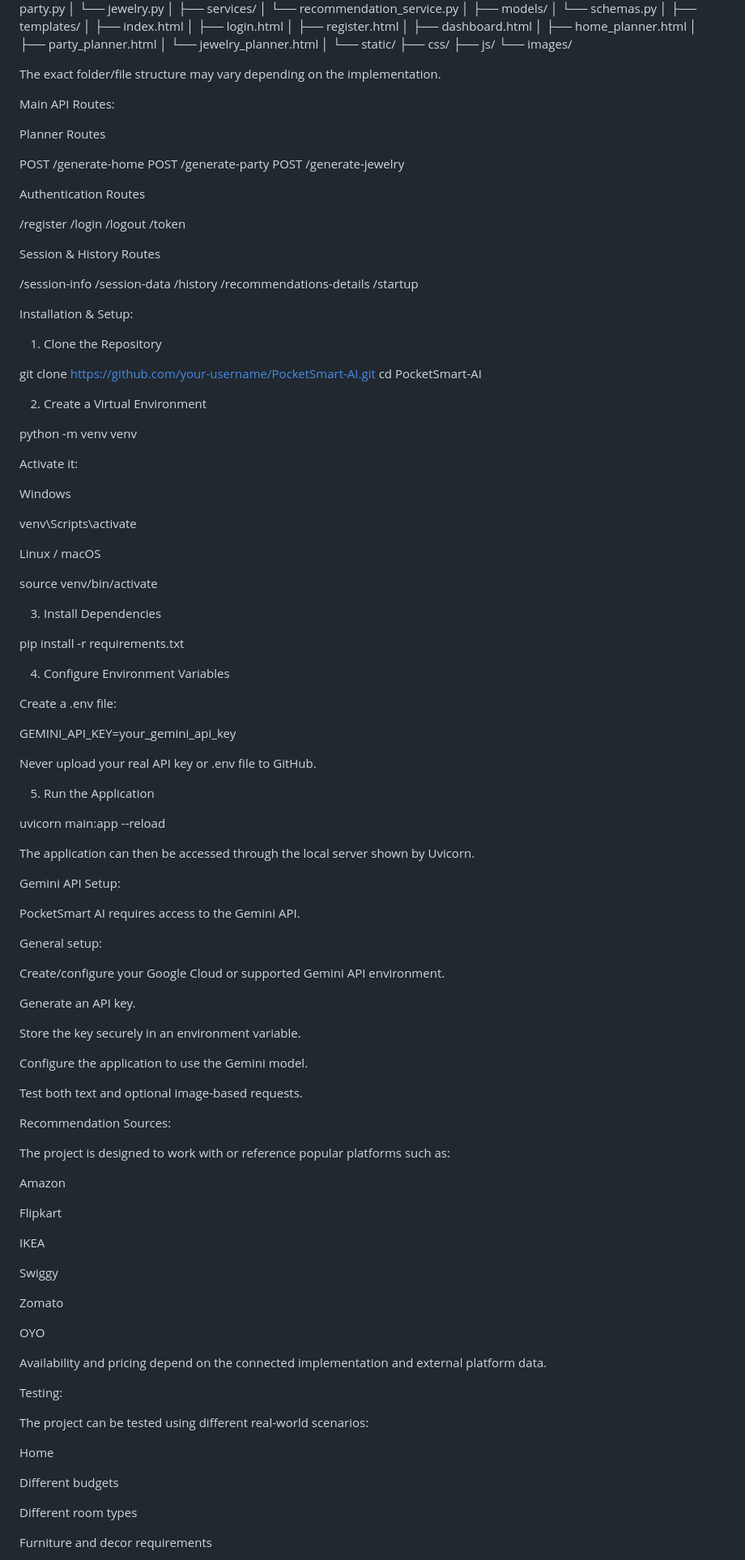
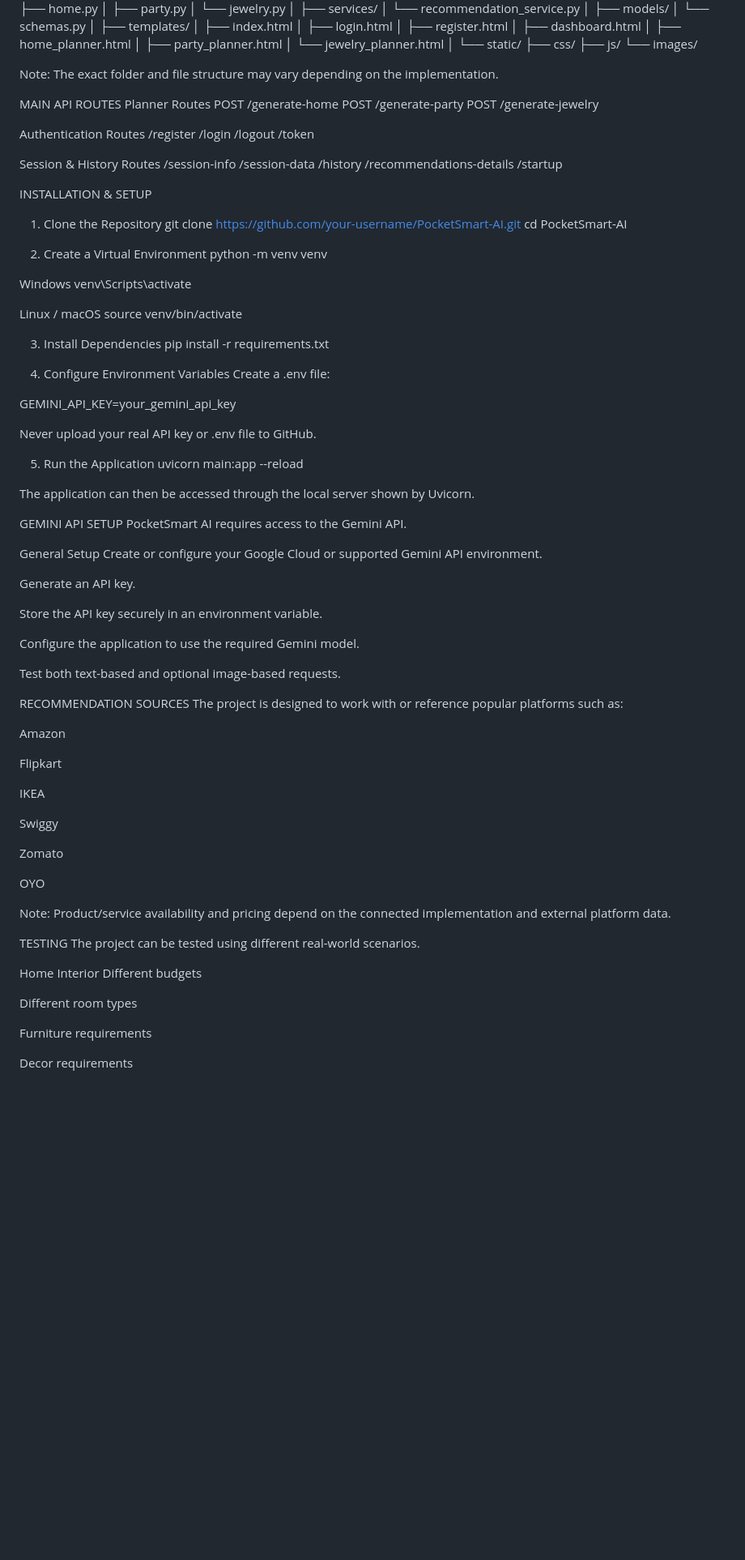
Before and after one commit to ranjanisivakumar2008-source/Pocket-smart-AI, a Markdown page: README.md, the part around one of its changes. Shown at 81% size. Drawn GitHub-style; blank space fills up the shorter version.

```diff
--- a/README.md
+++ b/README.md
@@ -114,104 +144,72 @@ PocketSmart-AI/
     ├── js/
     └── images/
 
+Note: The exact folder and file structure may vary depending on the implementation.
 
-The exact folder/file structure may vary depending on the implementation.
-
-
-
-Main API Routes:
-
+MAIN API ROUTES
 Planner Routes
-
 POST /generate-home
 POST /generate-party
 POST /generate-jewelry
 
 Authentication Routes
-
 /register
 /login
 /logout
 /token
 
 Session & History Routes
-
 /session-info
 /session-data
 /history
 /recommendations-details
 /startup
 
-Installation & Setup:
-
+INSTALLATION & SETUP
 1. Clone the Repository
-
 git clone https://github.com/your-username/PocketSmart-AI.git
 cd PocketSmart-AI
 
 2. Create a Virtual Environment
-
 python -m venv venv
 
-Activate it:
-
-
 Windows
-
-
 venv\Scripts\activate
 
 Linux / macOS
-
-
 source venv/bin/activate
 
 3. Install Dependencies
-
 pip install -r requirements.txt
 
 4. Configure Environment Variables
-
 Create a .env file:
-
 
 GEMINI_API_KEY=your_gemini_api_key
 
 Never upload your real API key or .env file to GitHub.
 
-
 5. Run the Application
-
 uvicorn main:app --reload
 
 The application can then be accessed through the local server shown by Uvicorn.
 
-
-Gemini API Setup:
-
+GEMINI API SETUP
 PocketSmart AI requires access to the Gemini API.
 
-
-General setup:
-
-
-
-Create/configure your Google Cloud or supported Gemini API environment.
+General Setup
+Create or configure your Google Cloud or supported Gemini API environment.
 
 Generate an API key.
 
-Store the key securely in an environment variable.
+Store the API key securely in an environment variable.
 
-Configure the application to use the Gemini model.
+Configure the application to use the required Gemini model.
 
-Test both text and optional image-based requests.
+Test both text-based and optional image-based requests.
 
-
-Recommendation Sources:
-
+RECOMMENDATION SOURCES
 The project is designed to work with or reference popular platforms such as:
-
-
 
 Amazon
 
@@ -225,22 +223,17 @@ Zomato
 
 OYO
 
+Note: Product/service availability and pricing depend on the connected implementation and external platform data.
 
-Availability and pricing depend on the connected implementation and external platform data.
+TESTING
+The project can be tested using different real-world scenarios.
 
-
-Testing:
-
-The project can be tested using different real-world scenarios:
-
-
-Home
-
-
+Home Interior
 Different budgets
 
 Different room types
 
-Furniture and decor requirements
+Furniture requirements
 
+Decor requirements
 
```
Also changed, not shown: other parts of README.md (+95 -61 lines).
